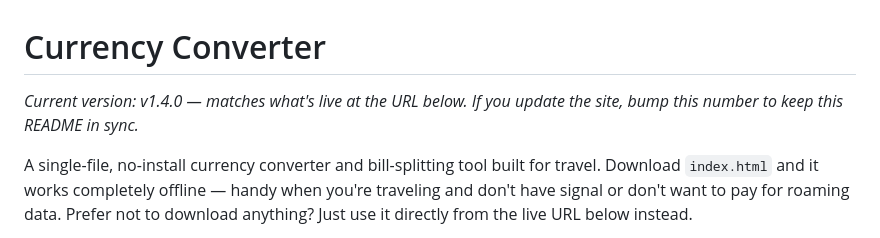
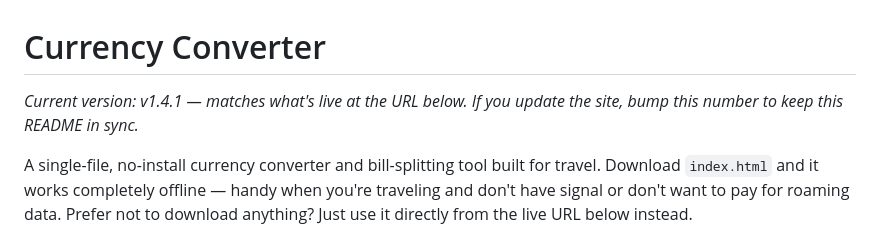
Before and after one commit to msui/currency-converter, a Markdown page: README.md, the part around the change. Rendered like a GitHub page.

```diff
--- a/README.md
+++ b/README.md
@@ -1,6 +1,6 @@
 # Currency Converter
 
-*Current version: v1.4.0 — matches what's live at the URL below. If you update the site, bump this number to keep this README in sync.*
+*Current version: v1.4.1 — matches what's live at the URL below. If you update the site, bump this number to keep this README in sync.*
 
 A single-file, no-install currency converter and bill-splitting tool built for travel. Download `index.html` and it works completely offline — handy when you're traveling and don't have signal or don't want to pay for roaming data. Prefer not to download anything? Just use it directly from the live URL below instead.
 
```
